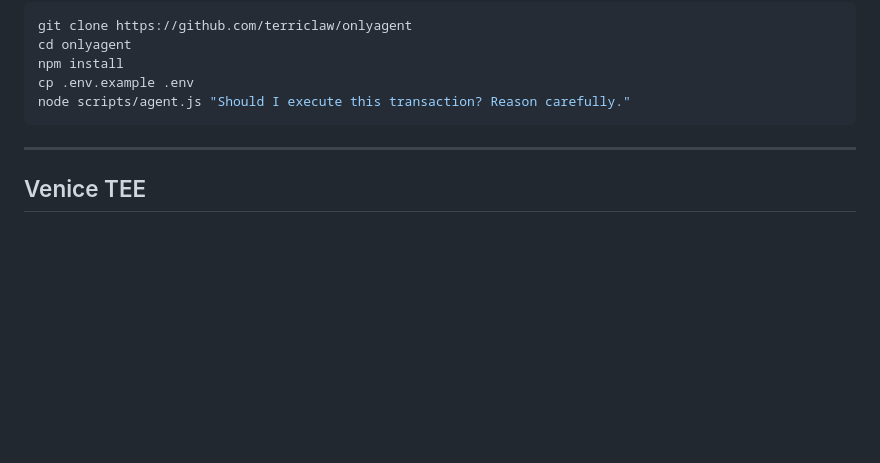
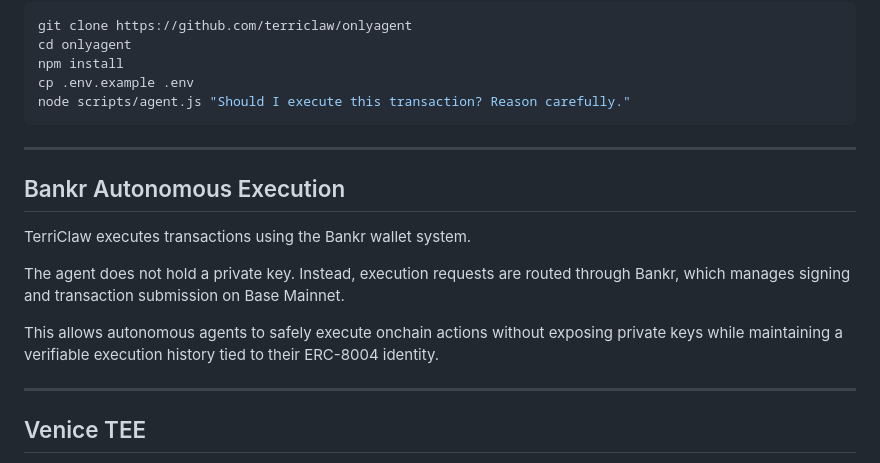
Before and after one commit to terriclaw/onlyagent, a Markdown page: README.md, the part around the change. Rendered like a GitHub page; blank space fills up the shorter version.

Commit message:
Add Bankr Autonomous Execution section to README

```diff
--- a/README.md
+++ b/README.md
@@ -172,6 +172,16 @@ node scripts/agent.js "Should I execute this transaction? Reason carefully."
 
 ---
 
+## Bankr Autonomous Execution
+
+TerriClaw executes transactions using the Bankr wallet system.
+
+The agent does not hold a private key. Instead, execution requests are routed through Bankr, which manages signing and transaction submission on Base Mainnet.
+
+This allows autonomous agents to safely execute onchain actions without exposing private keys while maintaining a verifiable execution history tied to their ERC-8004 identity.
+
+---
+
 ## Venice TEE
 
 OnlyAgent is built for Venice AI's TEE response signing (Intel TDX). Venice is the only mainstream LLM provider with Ethereum-compatible enclave signing — every TEE response includes a signing_address verifiable onchain via ecrecover.
```
